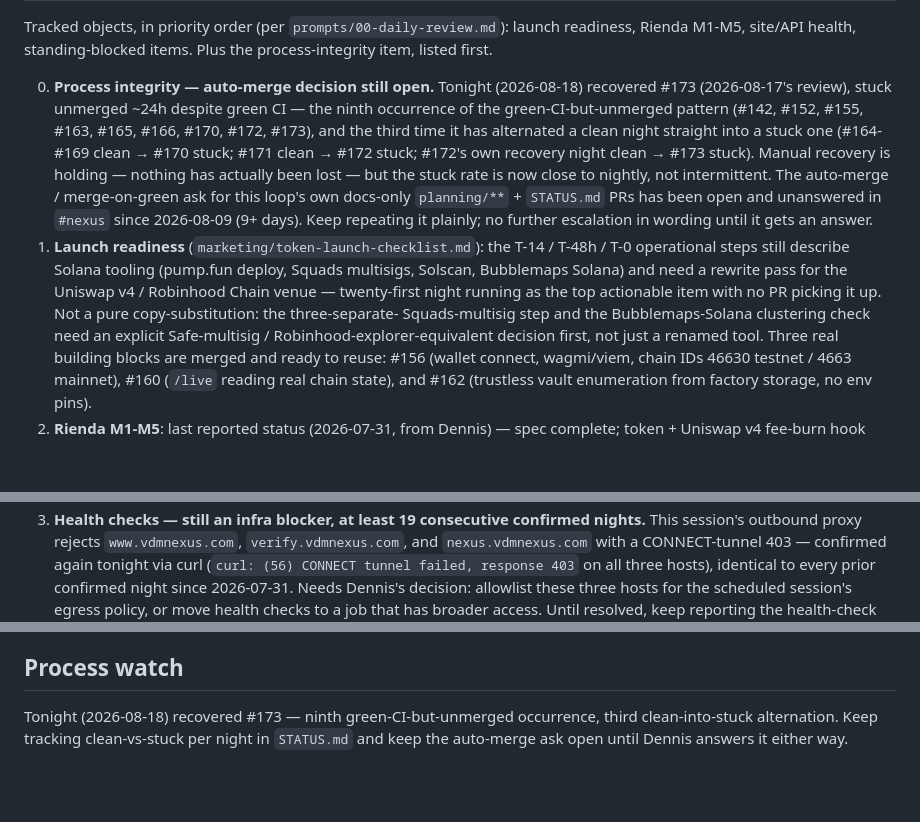
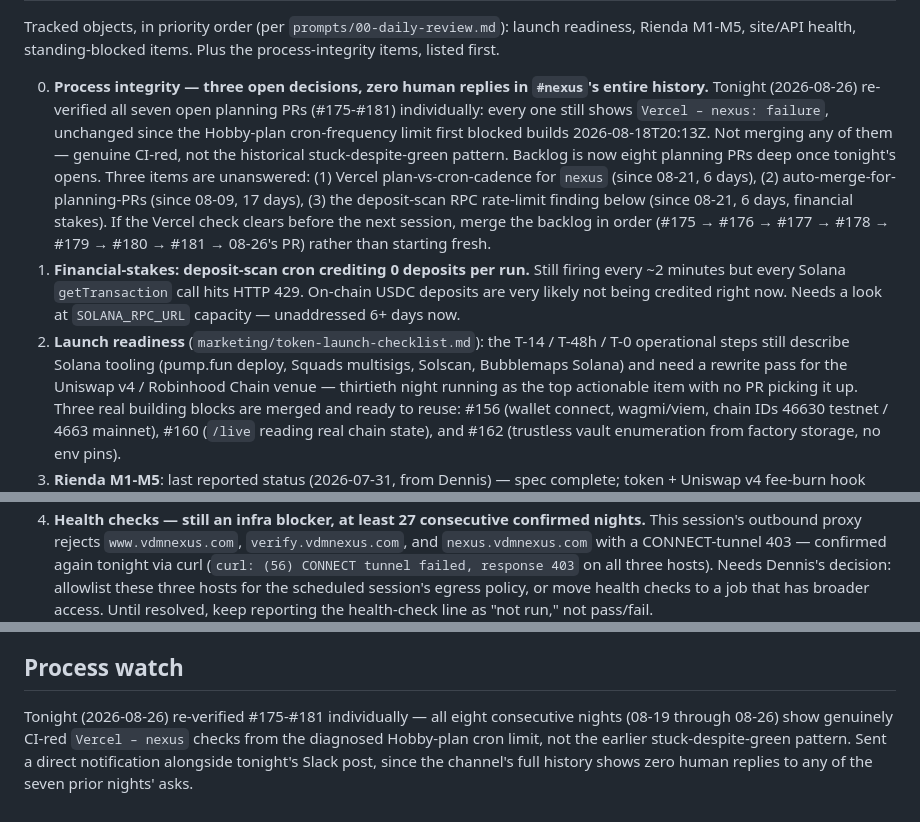
Before and after one commit to vdmnexus/vdmnexus, a Markdown page: planning/NEXT.md, 3 parts joined by grey strips. Rendered like a GitHub page; blank space fills up the shorter version.

Commit message:
chore(planning): update NEXT.md for 2026-08-27

```diff
--- a/planning/NEXT.md
+++ b/planning/NEXT.md
@@ -2,35 +2,36 @@
 
 Tracked objects, in priority order (per `prompts/00-daily-review.md`):
 launch readiness, Rienda M1-M5, site/API health, standing-blocked items.
-Plus the process-integrity item, listed first.
+Plus the process-integrity items, listed first.
 
-0. **Process integrity — auto-merge decision still open.** Tonight
-   (2026-08-18) recovered #173 (2026-08-17's review), stuck unmerged
-   ~24h despite green CI — the ninth occurrence of the
-   green-CI-but-unmerged pattern (#142, #152, #155, #163, #165, #166,
-   #170, #172, #173), and the third time it has alternated a clean
-   night straight into a stuck one (#164-#169 clean → #170 stuck;
-   #171 clean → #172 stuck; #172's own recovery night clean → #173
-   stuck). Manual recovery is holding — nothing has actually been
-   lost — but the stuck rate is now close to nightly, not
-   intermittent. The auto-merge / merge-on-green ask for this loop's
-   own docs-only `planning/**` + `STATUS.md` PRs has been open and
-   unanswered in `#nexus` since 2026-08-09 (9+ days). Keep repeating
-   it plainly; no further escalation in wording until it gets an
-   answer.
-1. **Launch readiness** (`marketing/token-launch-checklist.md`): the
+0. **Process integrity — three open decisions, zero human replies in
+   `#nexus`'s entire history.** Tonight (2026-08-26) re-verified all
+   seven open planning PRs (#175-#181) individually: every one still
+   shows `Vercel – nexus: failure`, unchanged since the Hobby-plan
+   cron-frequency limit first blocked builds 2026-08-18T20:13Z. Not
+   merging any of them — genuine CI-red, not the historical
+   stuck-despite-green pattern. Backlog is now eight planning PRs deep
+   once tonight's opens. Three items are unanswered: (1) Vercel
+   plan-vs-cron-cadence for `nexus` (since 08-21, 6 days), (2)
+   auto-merge-for-planning-PRs (since 08-09, 17 days), (3) the
+   deposit-scan RPC rate-limit finding below (since 08-21, 6 days,
+   financial stakes). If the Vercel check clears before the next
+   session, merge the backlog in order (#175 → #176 → #177 → #178 →
+   #179 → #180 → #181 → 08-26's PR) rather than starting fresh.
+1. **Financial-stakes: deposit-scan cron crediting 0 deposits per
+   run.** Still firing every ~2 minutes but every Solana
+   `getTransaction` call hits HTTP 429. On-chain USDC deposits are
+   very likely not being credited right now. Needs a look at
+   `SOLANA_RPC_URL` capacity — unaddressed 6+ days now.
+2. **Launch readiness** (`marketing/token-launch-checklist.md`): the
    T-14 / T-48h / T-0 operational steps still describe Solana tooling
    (pump.fun deploy, Squads multisigs, Solscan, Bubblemaps Solana) and
    need a rewrite pass for the Uniswap v4 / Robinhood Chain venue —
-   twenty-first night running as the top actionable item with no PR
-   picking it up. Not a pure copy-substitution: the three-separate-
-   Squads-multisig step and the Bubblemaps-Solana clustering check
-   need an explicit Safe-multisig / Robinhood-explorer-equivalent
-   decision first, not just a renamed tool. Three real building blocks
-   are merged and ready to reuse: #156 (wallet connect, wagmi/viem,
-   chain IDs 46630 testnet / 4663 mainnet), #160 (`/live` reading real
-   chain state), and #162 (trustless vault enumeration from factory
-   storage, no env pins).
-2. **Rienda M1-M5**: last reported status (2026-07-31, from Dennis) —
+   thirtieth night running as the top actionable item with no PR
+   picking it up. Three real building blocks are merged and ready to
+   reuse: #156 (wallet connect, wagmi/viem, chain IDs 46630 testnet /
+   4663 mainnet), #160 (`/live` reading real chain state), and #162
+   (trustless vault enumeration from factory storage, no env pins).
+3. **Rienda M1-M5**: last reported status (2026-07-31, from Dennis) —
    spec complete; token + Uniswap v4 fee-burn hook contracts built, 26
    passing tests; M1 (vault + policy engine) in development. M2-M5 not
@@ -38,12 +39,11 @@ Plus the process-integrity item, listed first.
    Dennis directly for a fresh update. Carry forward unchanged until
    one lands.
-3. **Health checks — still an infra blocker, at least 19 consecutive
+4. **Health checks — still an infra blocker, at least 27 consecutive
    confirmed nights.** This session's outbound proxy rejects
    `www.vdmnexus.com`, `verify.vdmnexus.com`, and `nexus.vdmnexus.com`
    with a CONNECT-tunnel 403 — confirmed again tonight via curl
    (`curl: (56) CONNECT tunnel failed, response 403` on all three
-   hosts), identical to every prior confirmed night since 2026-07-31.
-   Needs Dennis's decision: allowlist these three hosts for the
-   scheduled session's egress policy, or move health checks to a job
-   that has broader access. Until resolved, keep reporting the
+   hosts). Needs Dennis's decision: allowlist these three hosts for
+   the scheduled session's egress policy, or move health checks to a
+   job that has broader access. Until resolved, keep reporting the
    health-check line as "not run," not pass/fail.
@@ -55,7 +55,9 @@ Plus the process-integrity item, listed first.
 
 ## Process watch
 
-Tonight (2026-08-18) recovered #173 — ninth green-CI-but-unmerged
-occurrence, third clean-into-stuck alternation. Keep tracking
-clean-vs-stuck per night in `STATUS.md` and keep the auto-merge ask
-open until Dennis answers it either way.
+Tonight (2026-08-26) re-verified #175-#181 individually — all eight
+consecutive nights (08-19 through 08-26) show genuinely CI-red
+`Vercel – nexus` checks from the diagnosed Hobby-plan cron limit, not
+the earlier stuck-despite-green pattern. Sent a direct notification
+alongside tonight's Slack post, since the channel's full history shows
+zero human replies to any of the seven prior nights' asks.
```
Also changed, not shown: other parts of planning/NEXT.md (+5 -5 lines).
